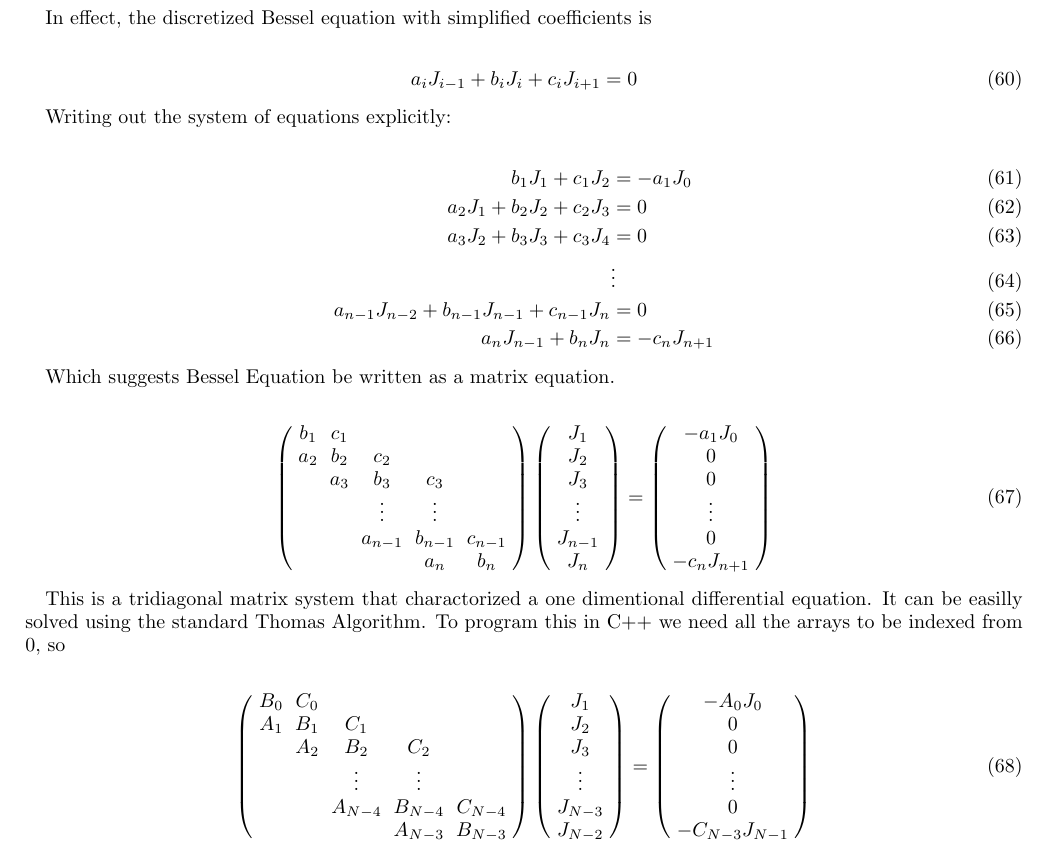
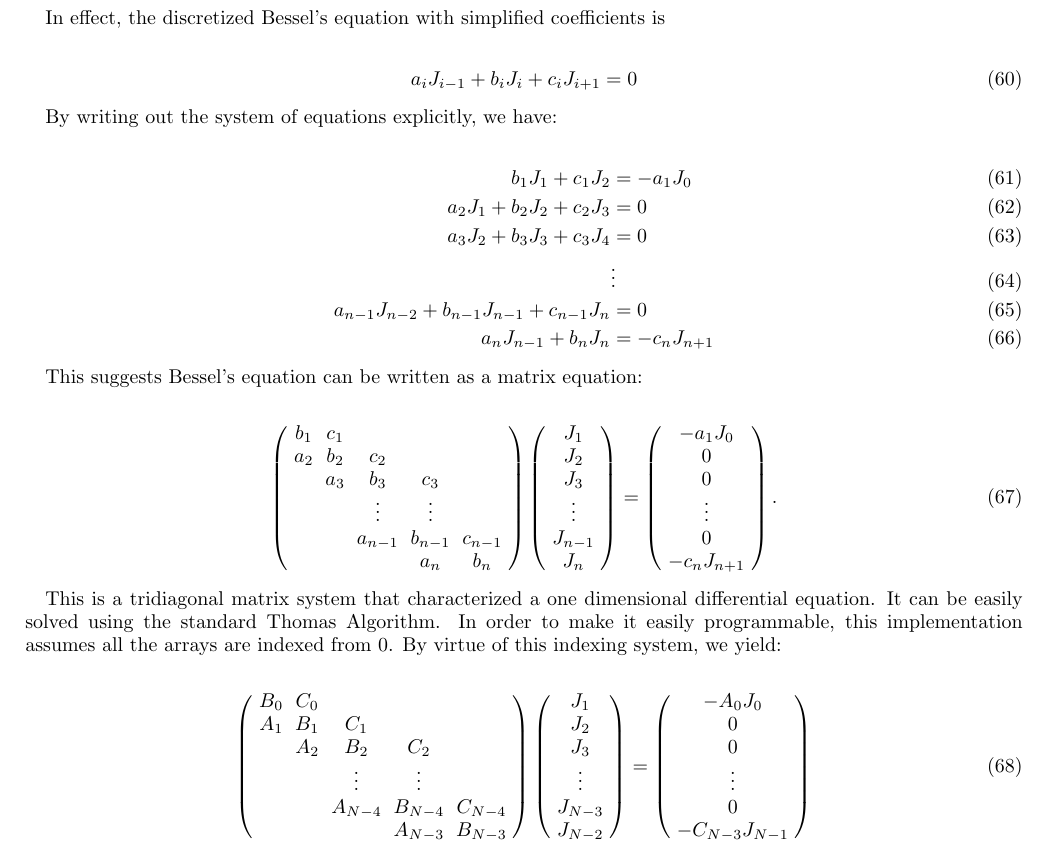
Before and after one commit to curtisRau/phaseModulatedWaveSearch, a LaTeX paper (paper/phaseModulatedGravitationalWaves.tex): part of page 14 of 21, cut so that both start at the same text. Compiled offline with pdfLaTeX.

Commit message:
Update again
update again

```diff
--- a/paper/phaseModulatedGravitationalWaves.tex
+++ b/paper/phaseModulatedGravitationalWaves.tex
@@ -625,13 +625,13 @@ b_i &= i^2 \left( \delta x^2 - 2  \right) - n^2 		 	\\
 c_i &= i   \left( i + \frac{1}{2} \right)
 \end{align}
 
-In effect, the discretized Bessel equation with simplified coefficients is
+In effect, the discretized Bessel's equation with simplified coefficients is
 
 \begin{align}
 a_i J_{i-1} + b_i J_i + c_i J_{i+1} = 0
 \end{align}
 
-Writing out the system of equations explicitly:
+By writing out the system of equations explicitly, we have:
 
 \begin{align}
 b_1 J_1 + c_1 J_2                                 &= - a_1 J_0		\\
@@ -642,7 +642,7 @@ a_{n-1} J_{n-2} + b_{n-1} J_{n-1} + c_{n-1} J_{n} &=   0				\\
 a_n J_{n-1} + b_n J_n                             &= - c_n J_{n+1}
 \end{align}
 
-Which suggests Bessel Equation be written as a matrix equation.
+This suggests Bessel's equation can be written as a matrix equation:
 
 \begin{align}
 \left( \begin{array}{ccccc}
@@ -669,10 +669,10 @@ Which suggests Bessel Equation be written as a matrix equation.
 	   \vdots     \\
 	      0       \\
 	- c_n J_{n+1}
-\end{array} \right)
+\end{array} \right).
 \end{align}
 
-This is a tridiagonal matrix system that charactorized a one dimentional differential equation.  It can be easilly solved using the standard Thomas Algorithm.  To program this in C++ we need all the arrays to be indexed from 0, so
+This is a tridiagonal matrix system that characterized a one dimensional differential equation.  It can be easily solved using the standard Thomas Algorithm. In order to make it easily programmable, this implementation assumes all the arrays are indexed from 0. By virtue of this indexing system, we yield:
 
 \begin{align}
 \label{eqn:finalDiscretizedBesselMatrixEqn}
```
Also changed, not shown: paper/phaseModulatedGravitationalWaves.tex (2 more changed lines), 1 other file.
